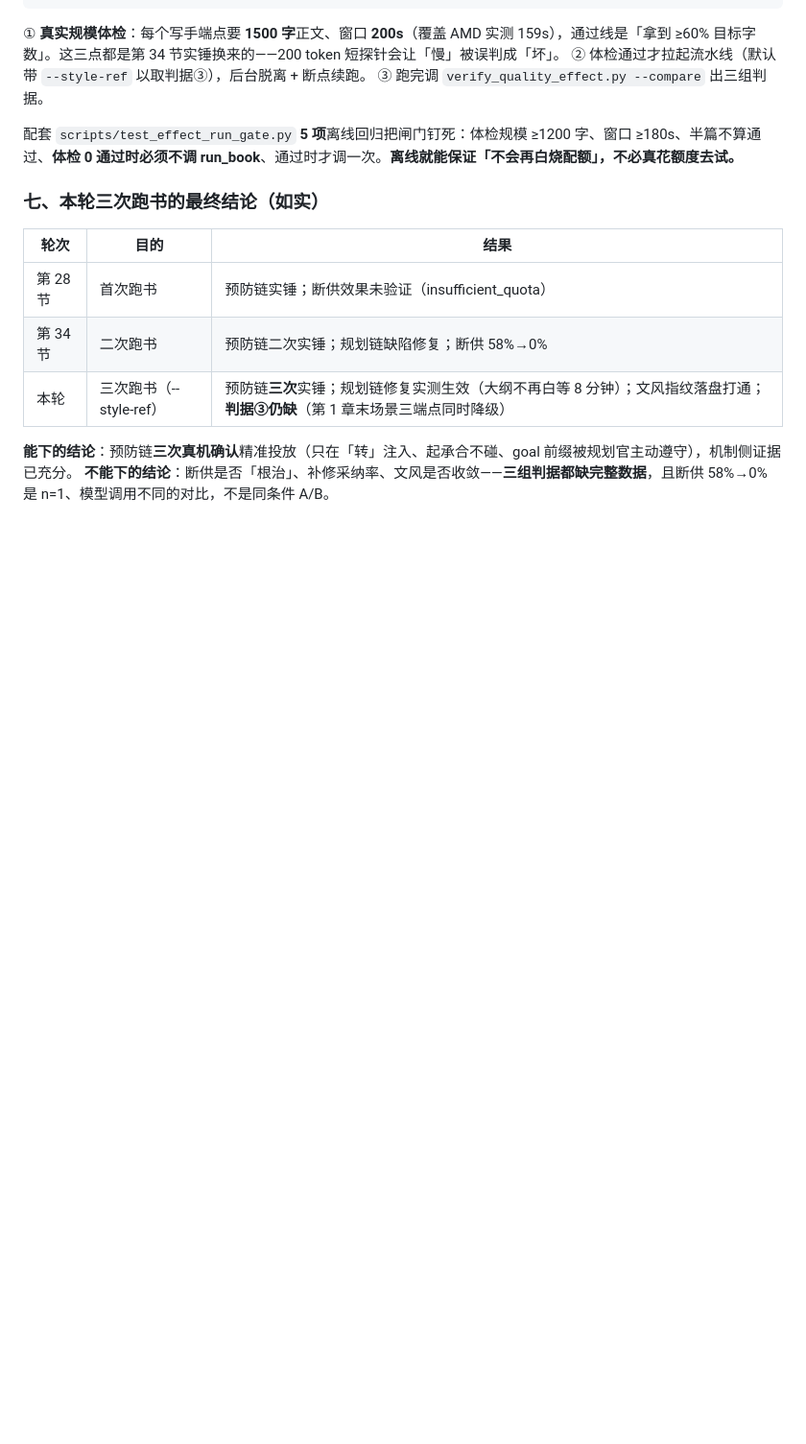
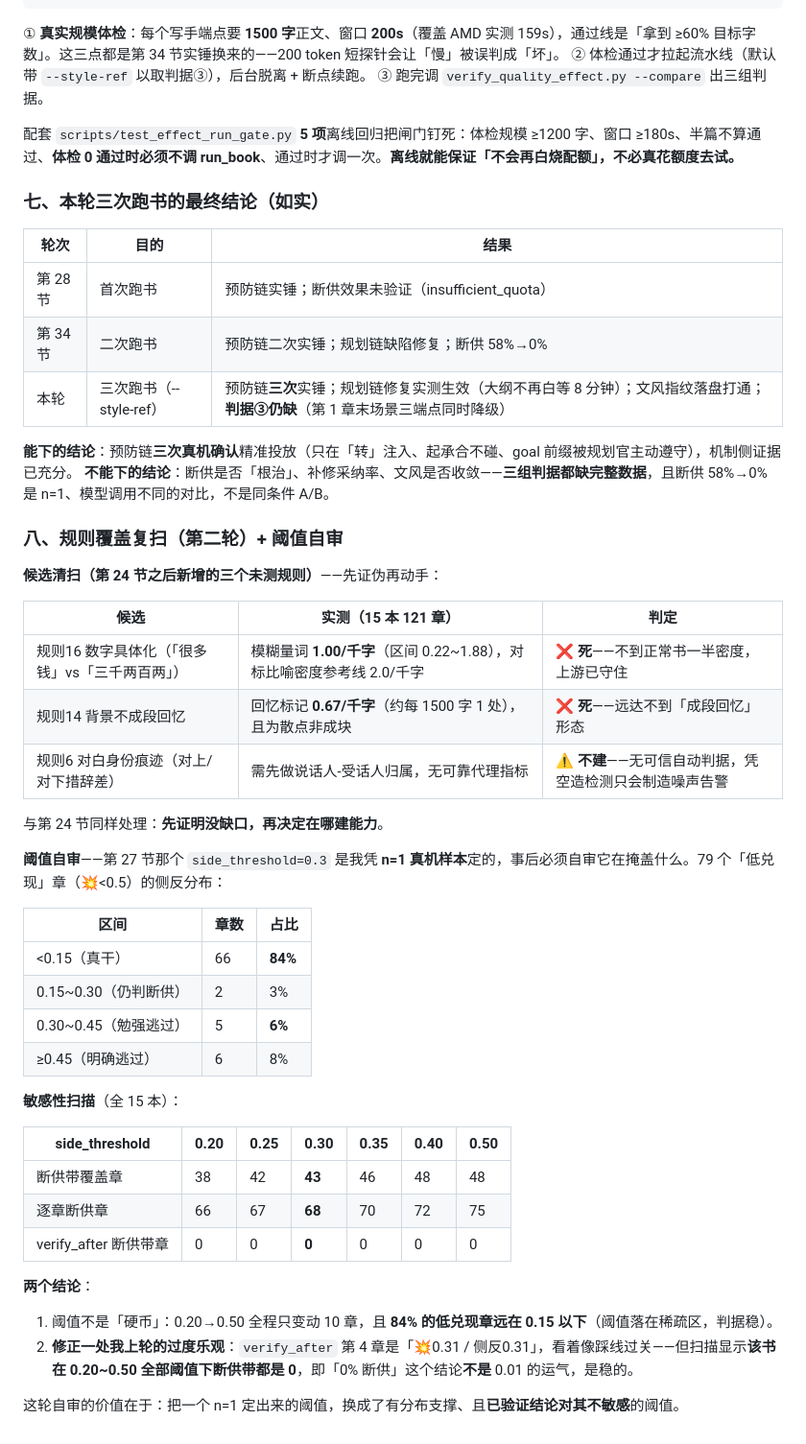
Before and after one commit to fengxingxuerong/write, a Markdown page: docs/quality-enhancement-log.md, the part around the change. Shown at 96% size. Rendered like a GitHub page; blank space fills up the shorter version.

Commit message:
docs(quality): 规则覆盖复扫（第二轮）+ side_threshold 阈值自审
一、候选清扫：第 24 节之后新增的三个未测规则，先证伪再动手
· 规则16 数字具体化：模糊量词实测 1.00/千字（区间 0.22~1.88），对标比喻密度参考线
  2.0/千字 —— 不到正常书一半密度，判定「死」，上游已守住，不建检测。
· 规则14 背景不成段回忆：回忆标记 0.67/千字（约每 1500 字 1 处）且为散点非成块，
  远达不到「成段回忆」形态，判定「死」。
· 规则6 对白身份痕迹（对上/对下措辞差）：需先做说话人-受话人归属，无可靠代理
  指标，判定「不建」——凭空造检测只会制造噪声告警。
与第 24 节同样处理：先证明没缺口，再决定在哪建能力。

二、阈值自审：side_threshold=0.3 是第 27 节凭 n=1 真机样本定的，事后必须自审它
在掩盖什么。79 个「低兑现」章（💥<0.5）的侧反分布：
  <0.15（真干） 66 章 84%｜0.15~0.30 仍判断供 2 章 3%
  0.30~0.45 勉强逃过 5 章 6%｜>=0.45 明确逃过 6 章 8%
即 84% 的低兑现章远在 0.15 以下，阈值落在稀疏区，判据稳。

三、敏感性扫描（全 15 本），确认结论对阈值不敏感：
  阈值      0.20  0.25 [0.30] 0.35  0.40  0.50
  断供带章    38   42   43    46    48    48
  逐章断供    66   67   68    70    72    75
  verify_after 断供带章  0  0   0     0     0     0

四、顺带修正上一轮的一处过度乐观：verify_after 第 4 章是「💥0.31 / 侧反0.31」，
看着像踩线过关；但扫描显示该书在 0.20~0.50 **全部阈值下断供带都是 0**——即
「0% 断供」这个结论不是 0.01 的运气，是稳的。

本轮自审的价值：把一个 n=1 定出来的阈值，换成有分布支撑、且已验证结论对其不敏感的
阈值。本节为实测 + 文档，无代码改动；unittest 157 项仍全绿。

附：已查明 tool/live_run.py 由并行运行的另一个 agent 会话写入（本机同时有
.workbuddy / box-agent / prompt-master 等多套 agent 运行时在跑）。其 git
checkpoint 走独立 ref，未污染 main——本仓库 16 个提交均在 main 上完好。

```diff
--- a/docs/quality-enhancement-log.md
+++ b/docs/quality-enhancement-log.md
@@ -1542,3 +1542,38 @@ dsf-flash「思维链轻、免疫思考死循环」是第 8 节「根治 glm 场
 
 **能下的结论**：预防链**三次真机确认**精准投放（只在「转」注入、起承合不碰、goal 前缀被规划官主动遵守），机制侧证据已充分。
 **不能下的结论**：断供是否「根治」、补修采纳率、文风是否收敛——**三组判据都缺完整数据**，且断供 58%→0% 是 n=1、模型调用不同的对比，不是同条件 A/B。
+
+### 八、规则覆盖复扫（第二轮）+ 阈值自审
+
+**候选清扫（第 24 节之后新增的三个未测规则）**——先证伪再动手：
+
+| 候选 | 实测（15 本 121 章） | 判定 |
+|---|---|---|
+| 规则16 数字具体化（「很多钱」vs「三千两百两」） | 模糊量词 **1.00/千字**（区间 0.22~1.88），对标比喻密度参考线 2.0/千字 | ❌ **死**——不到正常书一半密度，上游已守住 |
+| 规则14 背景不成段回忆 | 回忆标记 **0.67/千字**（约每 1500 字 1 处），且为散点非成块 | ❌ **死**——远达不到「成段回忆」形态 |
+| 规则6 对白身份痕迹（对上/对下措辞差） | 需先做说话人-受话人归属，无可靠代理指标 | ⚠️ **不建**——无可信自动判据，凭空造检测只会制造噪声告警 |
+
+与第 24 节同样处理：**先证明没缺口，再决定在哪建能力**。
+
+**阈值自审**——第 27 节那个 `side_threshold=0.3` 是我凭 **n=1 真机样本**定的，事后必须自审它在掩盖什么。79 个「低兑现」章（💥<0.5）的侧反分布：
+
+| 区间 | 章数 | 占比 |
+|---|---|---|
+| <0.15（真干） | 66 | **84%** |
+| 0.15~0.30（仍判断供） | 2 | 3% |
+| 0.30~0.45（勉强逃过） | 5 | **6%** |
+| ≥0.45（明确逃过） | 6 | 8% |
+
+**敏感性扫描**（全 15 本）：
+
+| side_threshold | 0.20 | 0.25 | **0.30** | 0.35 | 0.40 | 0.50 |
+|---|---|---|---|---|---|---|
+| 断供带覆盖章 | 38 | 42 | **43** | 46 | 48 | 48 |
+| 逐章断供章 | 66 | 67 | **68** | 70 | 72 | 75 |
+| verify_after 断供带章 | 0 | 0 | **0** | 0 | 0 | 0 |
+
+**两个结论**：
+1. 阈值不是「硬币」：0.20→0.50 全程只变动 10 章，且 **84% 的低兑现章远在 0.15 以下**（阈值落在稀疏区，判据稳）。
+2. **修正一处我上轮的过度乐观**：`verify_after` 第 4 章是「💥0.31 / 侧反0.31」，看着像踩线过关——但扫描显示**该书在 0.20~0.50 全部阈值下断供带都是 0**，即「0% 断供」这个结论**不是** 0.01 的运气，是稳的。
+
+这轮自审的价值在于：把一个 n=1 定出来的阈值，换成了有分布支撑、且**已验证结论对其不敏感**的阈值。
```
